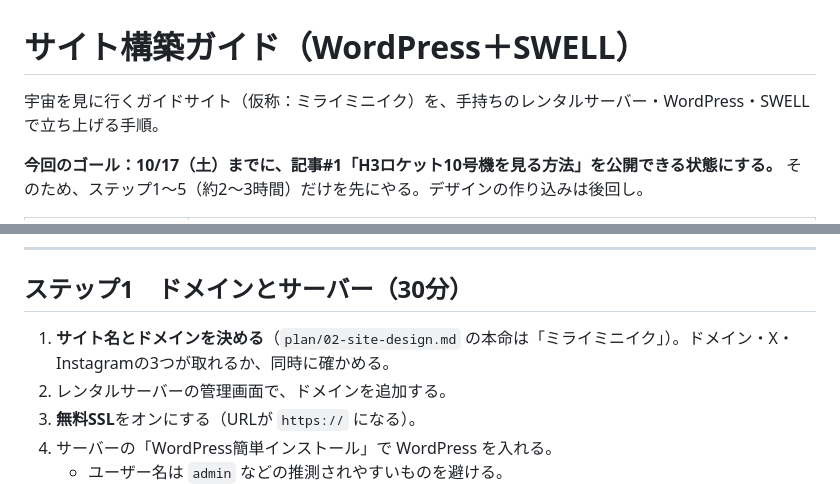
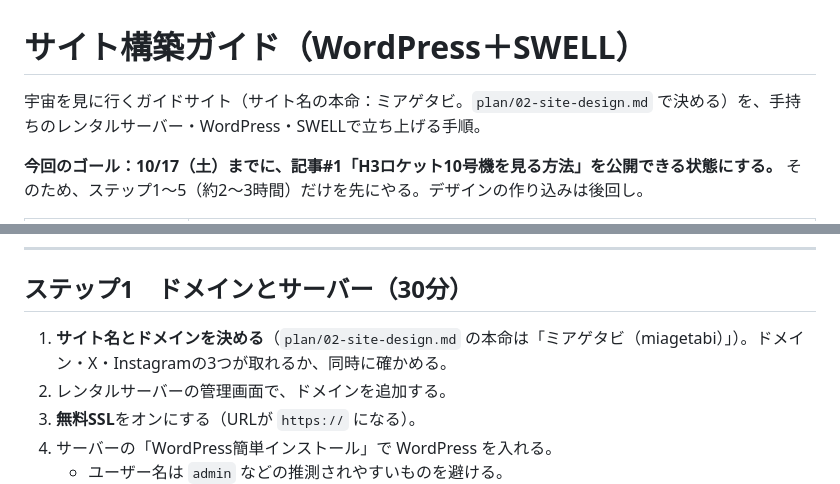
Before and after one commit to ko1509/app, a Markdown page: site/README.md, 2 parts joined by grey strips. Rendered like a GitHub page.

```diff
--- a/site/README.md
+++ b/site/README.md
@@ -1,6 +1,6 @@
 # サイト構築ガイド（WordPress＋SWELL）
 
-宇宙を見に行くガイドサイト（仮称：ミライミニイク）を、手持ちのレンタルサーバー・WordPress・SWELLで立ち上げる手順。
+宇宙を見に行くガイドサイト（サイト名の本命：ミアゲタビ。`plan/02-site-design.md` で決める）を、手持ちのレンタルサーバー・WordPress・SWELLで立ち上げる手順。
 
 **今回のゴール：10/17（土）までに、記事#1「H3ロケット10号機を見る方法」を公開できる状態にする。**
 そのため、ステップ1〜5（約2〜3時間）だけを先にやる。デザインの作り込みは後回し。
@@ -37,7 +37,7 @@ SWELLと一緒に**入れないほうがいいプラグイン**（機能がか
 
 ## ステップ1　ドメインとサーバー（30分）
 
-1. **サイト名とドメインを決める**（`plan/02-site-design.md` の本命は「ミライミニイク」）。ドメイン・X・Instagramの3つが取れるか、同時に確かめる。
+1. **サイト名とドメインを決める**（`plan/02-site-design.md` の本命は「ミアゲタビ（miagetabi）」）。ドメイン・X・Instagramの3つが取れるか、同時に確かめる。
 2. レンタルサーバーの管理画面で、ドメインを追加する。
 3. **無料SSL**をオンにする（URLが `https://` になる）。
 4. サーバーの「WordPress簡単インストール」で WordPress を入れる。
```
Also changed, not shown: plan-mobility/README.md (+35 -2 lines), plan/02-site-design.md (+28 -10 lines).
